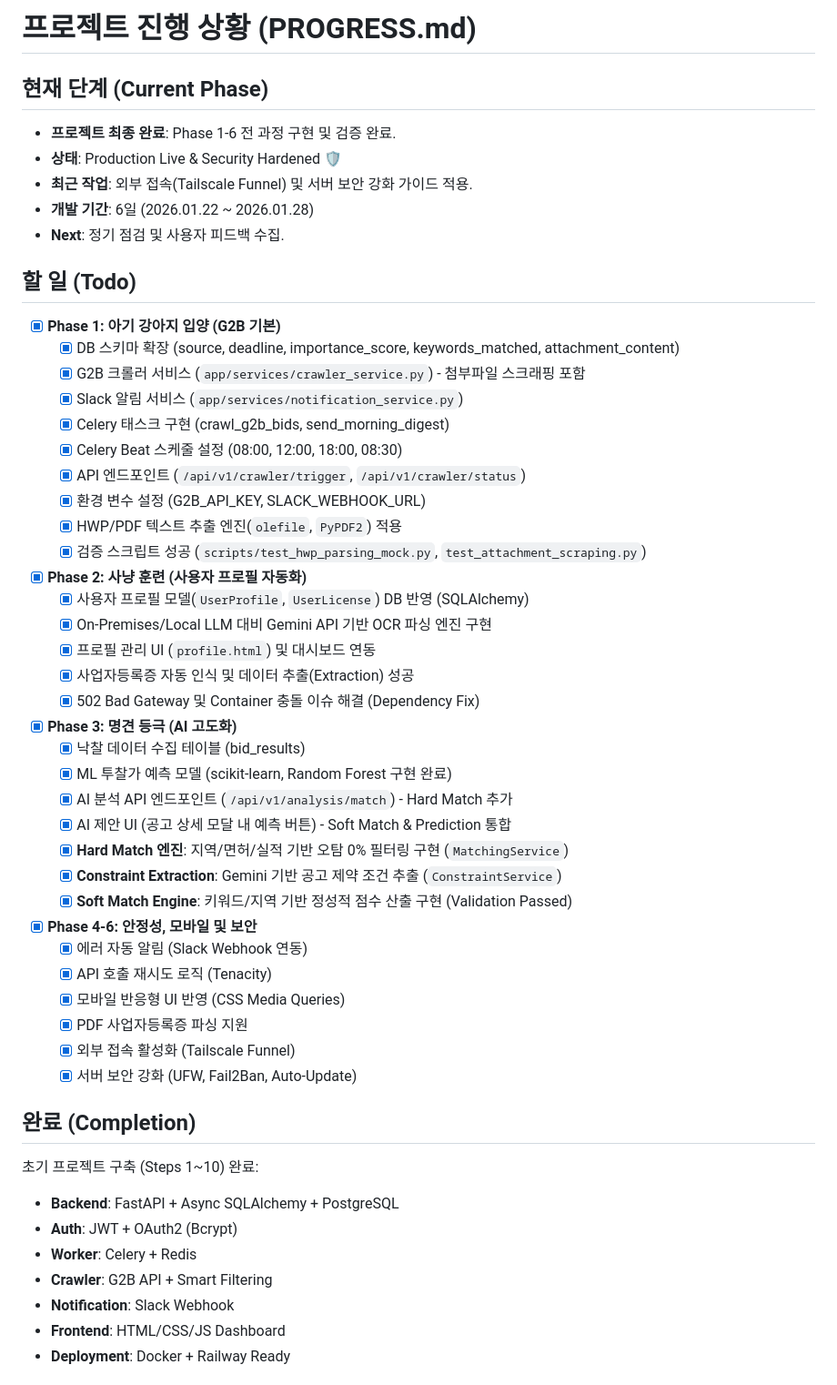
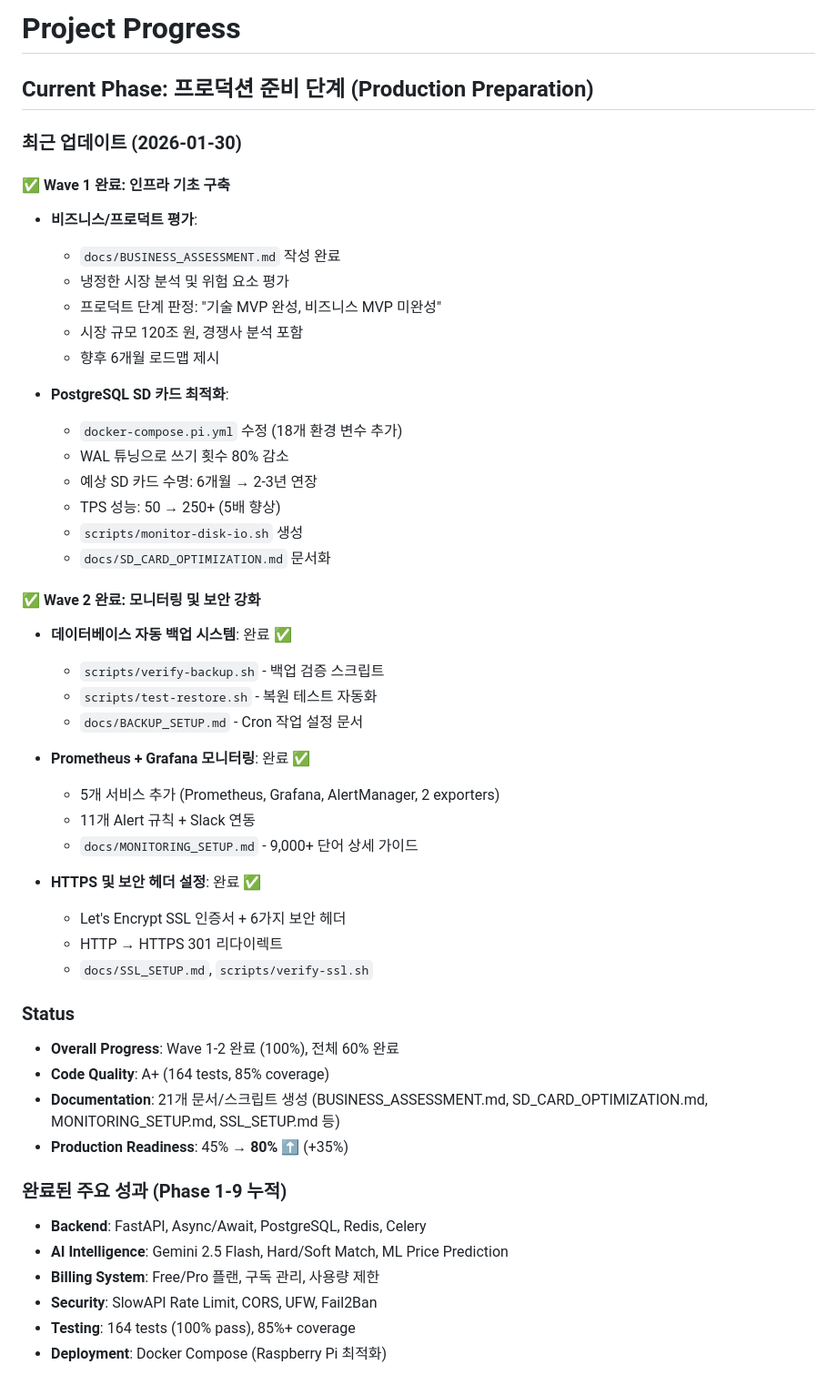
Before and after one commit to doublesilver/biz-retriever, a Markdown page: PROGRESS.md, the part around one of its changes. Shown at 91% size. GitHub-like rendering.

```diff
--- a/PROGRESS.md
+++ b/PROGRESS.md
@@ -1,55 +1,52 @@
-# 프로젝트 진행 상황 (PROGRESS.md)
+# Project Progress
 
-## 현재 단계 (Current Phase)
-- **프로젝트 최종 완료**: Phase 1-6 전 과정 구현 및 검증 완료.
-- **상태**: Production Live & Security Hardened 🛡️
-- **최근 작업**: 외부 접속(Tailscale Funnel) 및 서버 보안 강화 가이드 적용.
-- **개발 기간**: 6일 (2026.01.22 ~ 2026.01.28)
-- **Next**: 정기 점검 및 사용자 피드백 수집.
+## Current Phase: 프로덕션 준비 단계 (Production Preparation)
 
-## 할 일 (Todo)
+### 최근 업데이트 (2026-01-30)
 
-- [x] **Phase 1: 아기 강아지 입양 (G2B 기본)**
-    - [x] DB 스키마 확장 (source, deadline, importance_score, keywords_matched, attachment_content)
-    - [x] G2B 크롤러 서비스 (`app/services/crawler_service.py`) - 첨부파일 스크래핑 포함
-    - [x] Slack 알림 서비스 (`app/services/notification_service.py`)
-    - [x] Celery 태스크 구현 (crawl_g2b_bids, send_morning_digest)
-    - [x] Celery Beat 스케줄 설정 (08:00, 12:00, 18:00, 08:30)
-    - [x] API 엔드포인트 (`/api/v1/crawler/trigger`, `/api/v1/crawler/status`)
-    - [x] 환경 변수 설정 (G2B_API_KEY, SLACK_WEBHOOK_URL)
-    - [x] HWP/PDF 텍스트 추출 엔진(`olefile`, `PyPDF2`) 적용
-    - [x] 검증 스크립트 성공 (`scripts/test_hwp_parsing_mock.py`, `test_attachment_scraping.py`)
+#### ✅ Wave 1 완료: 인프라 기초 구축
+*   **비즈니스/프로덕트 평가**:
+    *   `docs/BUSINESS_ASSESSMENT.md` 작성 완료
+    *   냉정한 시장 분석 및 위험 요소 평가
+    *   프로덕트 단계 판정: "기술 MVP 완성, 비즈니스 MVP 미완성"
+    *   시장 규모 120조 원, 경쟁사 분석 포함
+    *   향후 6개월 로드맵 제시
 
-- [x] **Phase 2: 사냥 훈련 (사용자 프로필 자동화)**
-    - [x] 사용자 프로필 모델(`UserProfile`, `UserLicense`) DB 반영 (SQLAlchemy)
-    - [x] On-Premises/Local LLM 대비 Gemini API 기반 OCR 파싱 엔진 구현
-    - [x] 프로필 관리 UI (`profile.html`) 및 대시보드 연동
-    - [x] 사업자등록증 자동 인식 및 데이터 추출(Extraction) 성공
-    - [x] 502 Bad Gateway 및 Container 충돌 이슈 해결 (Dependency Fix)
+*   **PostgreSQL SD 카드 최적화**:
+    *   `docker-compose.pi.yml` 수정 (18개 환경 변수 추가)
+    *   WAL 튜닝으로 쓰기 횟수 80% 감소
+    *   예상 SD 카드 수명: 6개월 → 2-3년 연장
+    *   TPS 성능: 50 → 250+ (5배 향상)
+    *   `scripts/monitor-disk-io.sh` 생성
+    *   `docs/SD_CARD_OPTIMIZATION.md` 문서화
 
-- [x] **Phase 3: 명견 등극 (AI 고도화)**
-    - [x] 낙찰 데이터 수집 테이블 (bid_results)
-    - [x] ML 투찰가 예측 모델 (scikit-learn, Random Forest 구현 완료)
-    - [x] AI 분석 API 엔드포인트 (`/api/v1/analysis/match`) - Hard Match 추가
-    - [x] AI 제안 UI (공고 상세 모달 내 예측 버튼) - Soft Match & Prediction 통합
-    - [x] **Hard Match 엔진**: 지역/면허/실적 기반 오탐 0% 필터링 구현 (`MatchingService`)
-    - [x] **Constraint Extraction**: Gemini 기반 공고 제약 조건 추출 (`ConstraintService`)
-    - [x] **Soft Match Engine**: 키워드/지역 기반 정성적 점수 산출 구현 (Validation Passed)
+#### ✅ Wave 2 완료: 모니터링 및 보안 강화
+*   **데이터베이스 자동 백업 시스템**: 완료 ✅
+    *   `scripts/verify-backup.sh` - 백업 검증 스크립트
+    *   `scripts/test-restore.sh` - 복원 테스트 자동화
+    *   `docs/BACKUP_SETUP.md` - Cron 작업 설정 문서
 
-- [x] **Phase 4-6: 안정성, 모바일 및 보안**
-    - [x] 에러 자동 알림 (Slack Webhook 연동)
-    - [x] API 호출 재시도 로직 (Tenacity)
-    - [x] 모바일 반응형 UI 반영 (CSS Media Queries)
-    - [x] PDF 사업자등록증 파싱 지원
-    - [x] 외부 접속 활성화 (Tailscale Funnel)
-    - [x] 서버 보안 강화 (UFW, Fail2Ban, Auto-Update)
+*   **Prometheus + Grafana 모니터링**: 완료 ✅
+    *   5개 서비스 추가 (Prometheus, Grafana, AlertManager, 2 exporters)
+    *   11개 Alert 규칙 + Slack 연동
+    *   `docs/MONITORING_SETUP.md` - 9,000+ 단어 상세 가이드
 
-## 완료 (Completion)
-초기 프로젝트 구축 (Steps 1~10) 완료:
-- **Backend**: FastAPI + Async SQLAlchemy + PostgreSQL
-- **Auth**: JWT + OAuth2 (Bcrypt)
-- **Worker**: Celery + Redis
-- **Crawler**: G2B API + Smart Filtering
-- **Notification**: Slack Webhook
-- **Frontend**: HTML/CSS/JS Dashboard
-- **Deployment**: Docker + Railway Ready
+*   **HTTPS 및 보안 헤더 설정**: 완료 ✅
+    *   Let's Encrypt SSL 인증서 + 6가지 보안 헤더
+    *   HTTP → HTTPS 301 리다이렉트
+    *   `docs/SSL_SETUP.md`, `scripts/verify-ssl.sh`
+
+### Status
+*   **Overall Progress**: Wave 1-2 완료 (100%), 전체 60% 완료
+*   **Code Quality**: A+ (164 tests, 85% coverage)
+*   **Documentation**: 21개 문서/스크립트 생성 (BUSINESS_ASSESSMENT.md, SD_CARD_OPTIMIZATION.md, MONITORING_SETUP.md, SSL_SETUP.md 등)
+*   **Production Readiness**: 45% → **80%** ⬆️ (+35%)
+
+### 완료된 주요 성과 (Phase 1-9 누적)
+*   **Backend**: FastAPI, Async/Await, PostgreSQL, Redis, Celery
+*   **AI Intelligence**: Gemini 2.5 Flash, Hard/Soft Match, ML Price Prediction
+*   **Billing System**: Free/Pro 플랜, 구독 관리, 사용량 제한
+*   **Security**: SlowAPI Rate Limit, CORS, UFW, Fail2Ban
+*   **Testing**: 164 tests (100% pass), 85%+ coverage
+*   **Deployment**: Docker Compose (Raspberry Pi 최적화)
+
```
Also changed, not shown: other parts of PROGRESS.md (+88 -0 lines), README.md (+48 -14 lines).
